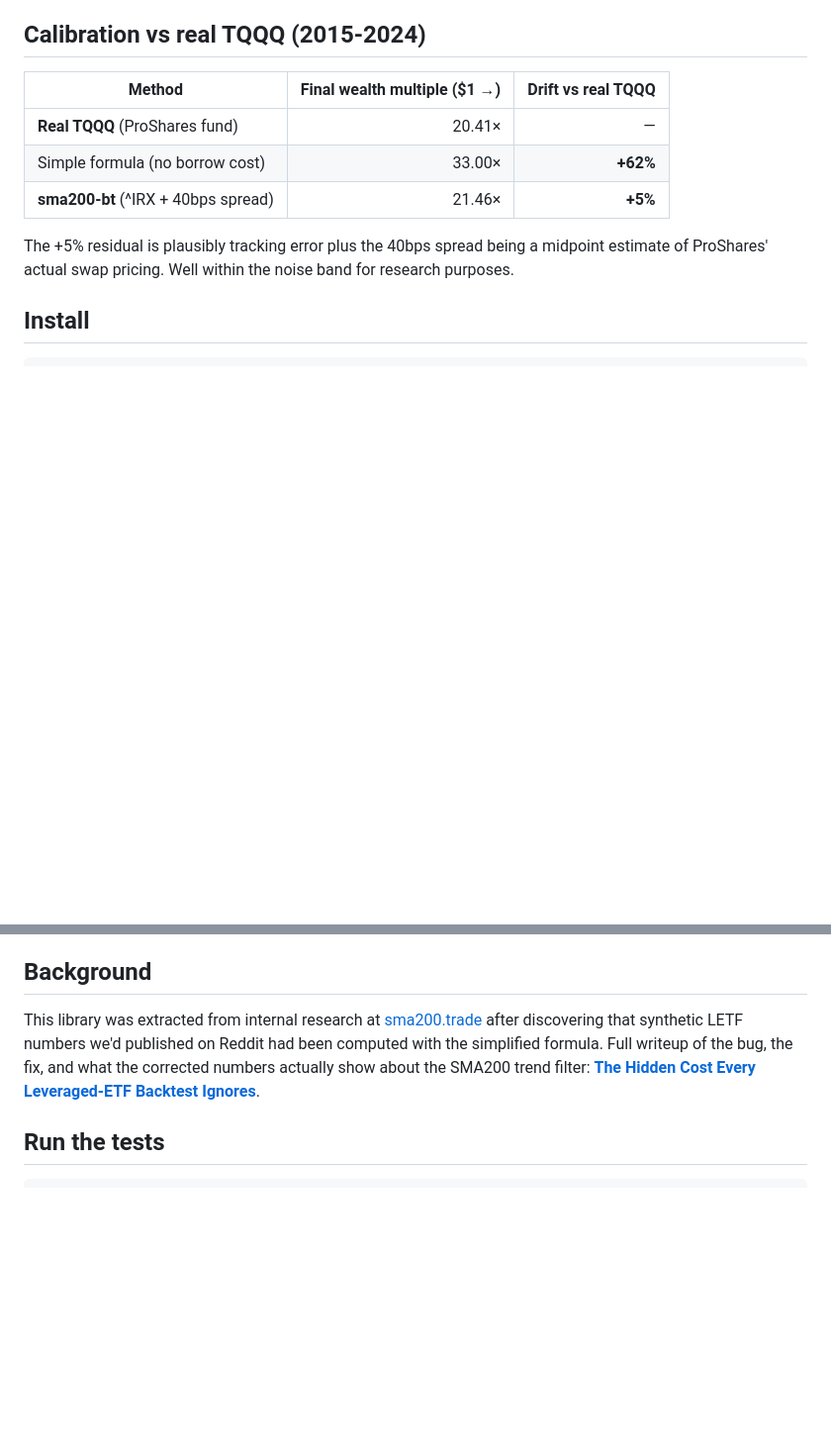
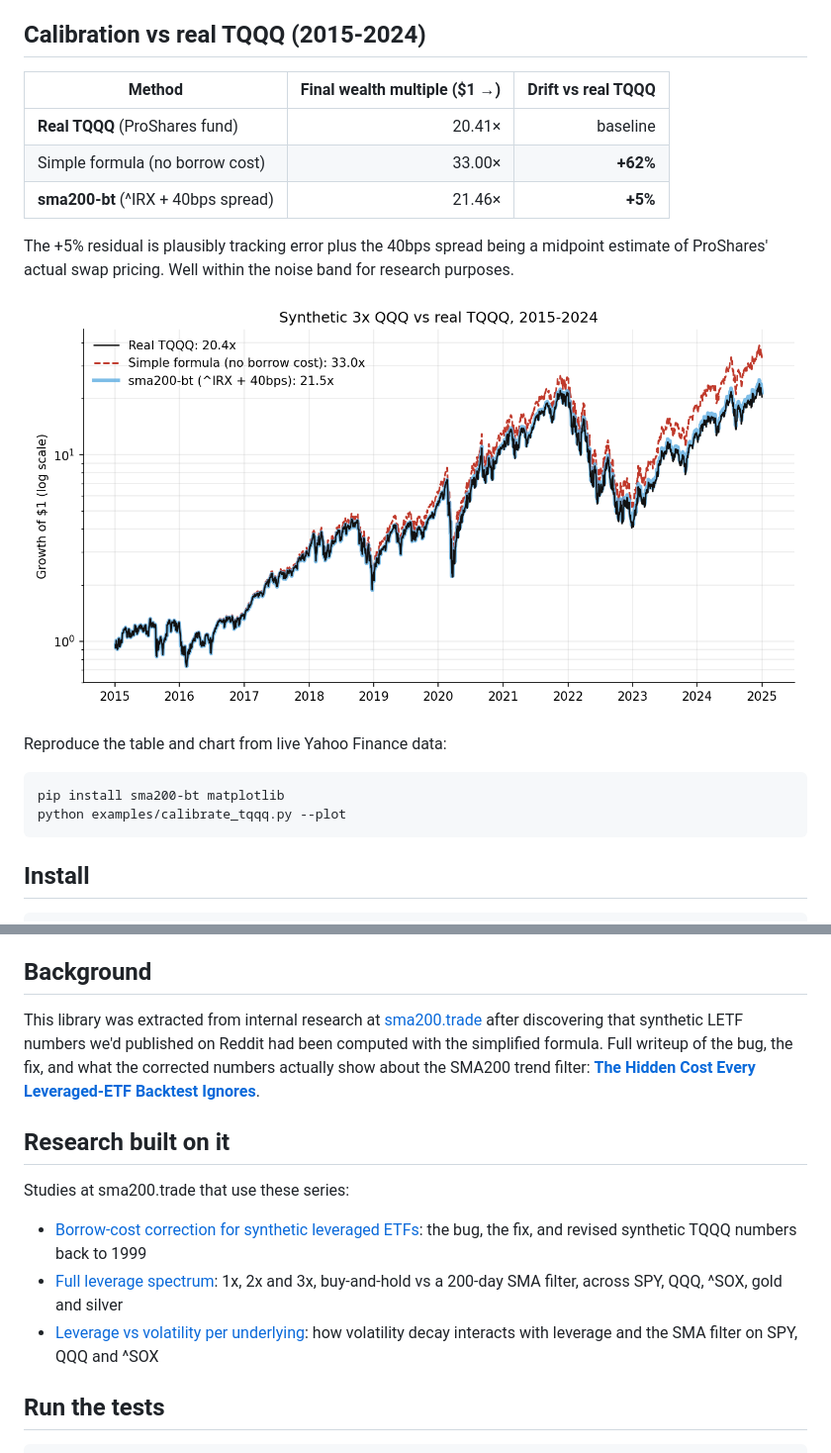
Before and after one commit to prismlfx/sma200-bt, a Markdown page: README.md, 2 parts joined by grey strips. Shown at 99% size. Rendered like a GitHub page; pictures changed too: docs/calibration_tqqq.png (added); blank space fills up the shorter version.

````diff
--- a/README.md
+++ b/README.md
@@ -18,11 +21,20 @@ The third term models the swap-financing cost that ProShares (and every other sw
 
 | Method | Final wealth multiple ($1 →) | Drift vs real TQQQ |
 |---|---:|---:|
-| **Real TQQQ** (ProShares fund) | 20.41× | — |
+| **Real TQQQ** (ProShares fund) | 20.41× | baseline |
 | Simple formula (no borrow cost) | 33.00× | **+62%** |
 | **sma200-bt** (^IRX + 40bps spread) | 21.46× | **+5%** |
 
 The +5% residual is plausibly tracking error plus the 40bps spread being a midpoint estimate of ProShares' actual swap pricing. Well within the noise band for research purposes.
+
+![Synthetic 3x QQQ vs real TQQQ, 2015-2024](https://raw.githubusercontent.com/prismlfx/sma200-bt/master/docs/calibration_tqqq.png)
+
+Reproduce the table and chart from live Yahoo Finance data:
+
+```bash
+pip install sma200-bt matplotlib
+python examples/calibrate_tqqq.py --plot
+```
 
 ## Install
 
@@ -104,7 +114,15 @@ Compound a daily return series into an equity curve.
 
 ## Background
 
-This library was extracted from internal research at [sma200.trade](https://sma200.trade) after discovering that synthetic LETF numbers we'd published on Reddit had been computed with the simplified formula. Full writeup of the bug, the fix, and what the corrected numbers actually show about the SMA200 trend filter: **[The Hidden Cost Every Leveraged-ETF Backtest Ignores](https://sma200.trade/learn/leveraged-etf-borrow-cost)**.
+This library was extracted from internal research at [sma200.trade](https://sma200.trade) after discovering that synthetic LETF numbers we'd published on Reddit had been computed with the simplified formula. Full writeup of the bug, the fix, and what the corrected numbers actually show about the SMA200 trend filter: **[The Hidden Cost Every Leveraged-ETF Backtest Ignores](https://sma200.trade/articles/leveraged-etf-borrow-cost)**.
+
+## Research built on it
+
+Studies at sma200.trade that use these series:
+
+- [Borrow-cost correction for synthetic leveraged ETFs](https://sma200.trade/research/borrow-cost-correction-synthetic-letf): the bug, the fix, and revised synthetic TQQQ numbers back to 1999
+- [Full leverage spectrum](https://sma200.trade/research/full-leverage-spectrum): 1x, 2x and 3x, buy-and-hold vs a 200-day SMA filter, across SPY, QQQ, ^SOX, gold and silver
+- [Leverage vs volatility per underlying](https://sma200.trade/research/leverage-vs-volatility-per-underlying): how volatility decay interacts with leverage and the SMA filter on SPY, QQQ and ^SOX
 
 ## Run the tests
 
````
Also changed, not shown: other parts of README.md (+3 -2 lines), 2 other files.
